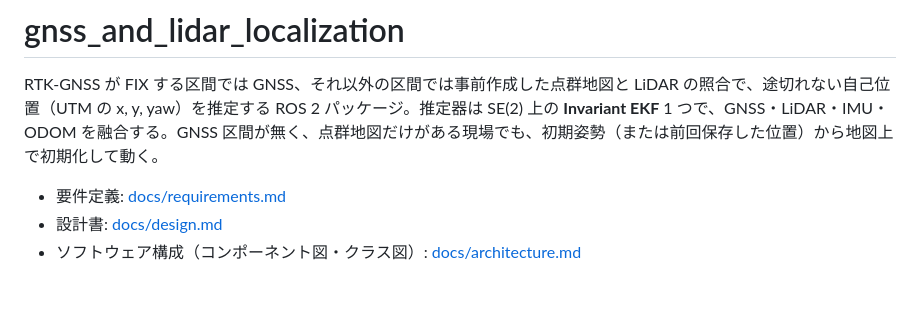
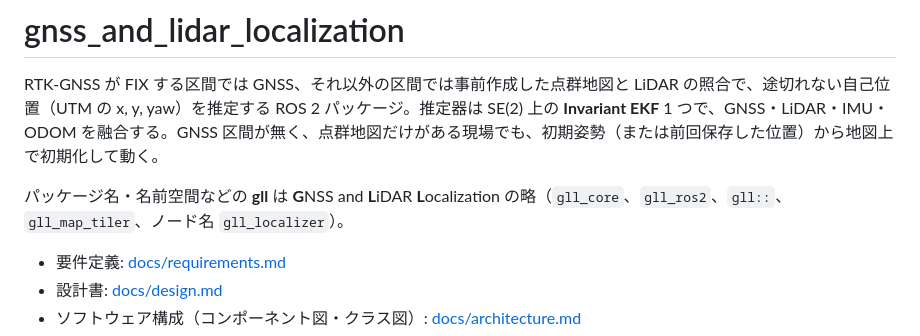
Before and after one commit to mamoru1126/gnss_and_lidar_localization, a Markdown page: README.md, the part around the change. Rendered like a GitHub page; blank space fills up the shorter version.

Commit message:
docs: README に gll の意味を追記
Co-Authored-By: Claude Opus 5.5 <noreply@anthropic.com>
Claude-Session: https://claude.ai/code/session_01KqRGR7WGN4hVsxkDus5iEQ

```diff
--- a/README.md
+++ b/README.md
@@ -1,6 +1,8 @@
 # gnss_and_lidar_localization
 
 RTK-GNSS が FIX する区間では GNSS、それ以外の区間では事前作成した点群地図と LiDAR の照合で、途切れない自己位置（UTM の x, y, yaw）を推定する ROS 2 パッケージ。推定器は SE(2) 上の **Invariant EKF** 1 つで、GNSS・LiDAR・IMU・ODOM を融合する。GNSS 区間が無く、点群地図だけがある現場でも、初期姿勢（または前回保存した位置）から地図上で初期化して動く。
+
+パッケージ名・名前空間などの **gll** は **G**NSS and **L**iDAR **L**ocalization の略（`gll_core`、`gll_ros2`、`gll::`、`gll_map_tiler`、ノード名 `gll_localizer`）。
 
 - 要件定義: [docs/requirements.md](docs/requirements.md)
 - 設計書: [docs/design.md](docs/design.md)
```
